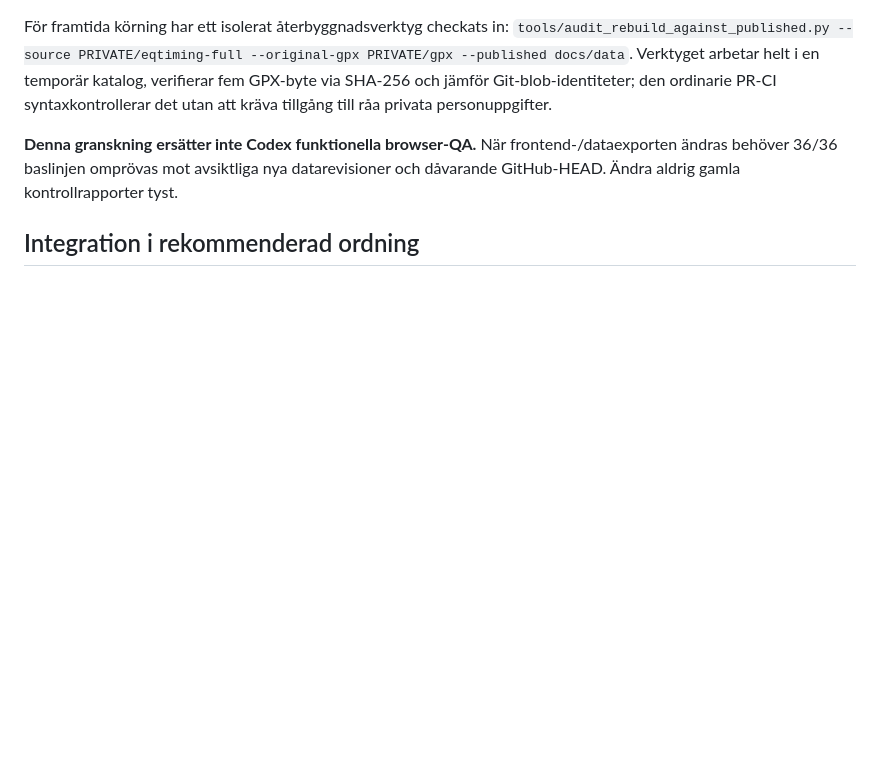
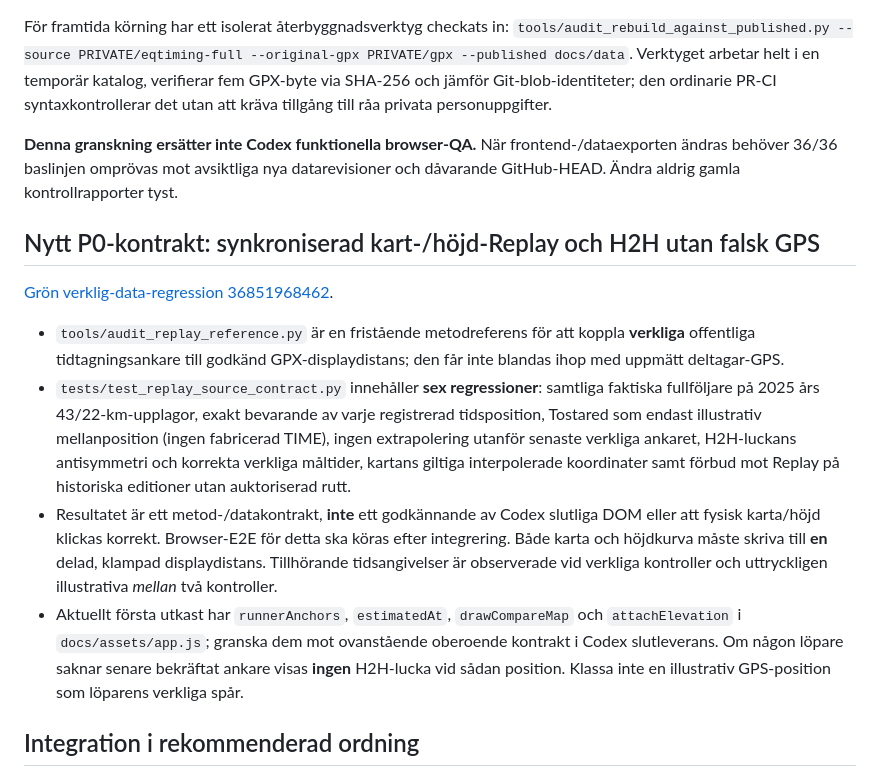
Before and after one commit to Stayinhealthyrunning/satila-splits, a Markdown page: reports/FINAL_INTEGRATION_HANDOFF_2026-10-01.md, the part around the change. Drawn GitHub-style; blank space fills up the shorter version.

Commit message:
QA handoff: record six passing real-data GPS display and synchronized duel/replay contracts

```diff
--- a/reports/FINAL_INTEGRATION_HANDOFF_2026-10-01.md
+++ b/reports/FINAL_INTEGRATION_HANDOFF_2026-10-01.md
@@ -113,6 +113,15 @@ För framtida körning har ett isolerat återbyggnadsverktyg checkats in: `tools
 
 **Denna granskning ersätter inte Codex funktionella browser-QA.** När frontend-/dataexporten ändras behöver 36/36 baslinjen omprövas mot avsiktliga nya datarevisioner och dåvarande GitHub-HEAD. Ändra aldrig gamla kontrollrapporter tyst.
 
+## Nytt P0-kontrakt: synkroniserad kart-/höjd-Replay och H2H utan falsk GPS
+
+[Grön verklig-data-regression 36851968462](https://github.com/Stayinhealthyrunning/satila-splits/actions/runs/36851968462).
+
+- `tools/audit_replay_reference.py` är en fristående metodreferens för att koppla **verkliga** offentliga tidtagningsankare till godkänd GPX-displaydistans; den får inte blandas ihop med uppmätt deltagar-GPS.
+- `tests/test_replay_source_contract.py` innehåller **sex regressioner**: samtliga faktiska fullföljare på 2025 års 43/22-km-upplagor, exakt bevarande av varje registrerad tidsposition, Tostared som endast illustrativ mellanposition (ingen fabricerad TIME), ingen extrapolering utanför senaste verkliga ankaret, H2H-luckans antisymmetri och korrekta verkliga måltider, kartans giltiga interpolerade koordinater samt förbud mot Replay på historiska editioner utan auktoriserad rutt.
+- Resultatet är ett metod-/datakontrakt, **inte** ett godkännande av Codex slutliga DOM eller att fysisk karta/höjd klickas korrekt. Browser-E2E för detta ska köras efter integrering. Både karta och höjdkurva måste skriva till **en** delad, klampad displaydistans. Tillhörande tidsangivelser är observerade vid verkliga kontroller och uttryckligen illustrativa *mellan* två kontroller.
+- Aktuellt första utkast har `runnerAnchors`, `estimatedAt`, `drawCompareMap` och `attachElevation` i `docs/assets/app.js`; granska dem mot ovanstående oberoende kontrakt i Codex slutleverans. Om någon löpare saknar senare bekräftat ankare visas **ingen** H2H-lucka vid sådan position. Klassa inte en illustrativ GPS-position som löparens verkliga spår.
+
 ## Integration i rekommenderad ordning
 
 1. Låt Codex färdigställa sin egen kod-/designgren och köra dess browser QA. Mergea aldrig en pågående arbetsgren.
```
